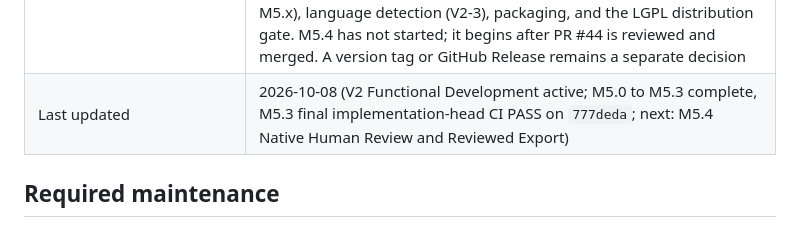
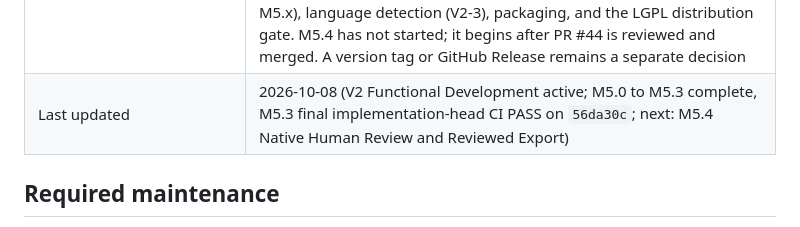
Before and after one commit to Peter-S-Shi/social-text-intelligence, a Markdown page: PROJECT_STATUS.md, the part around one of its changes. GitHub-like rendering.

```diff
--- a/PROJECT_STATUS.md
+++ b/PROJECT_STATUS.md
@@ -92,7 +92,7 @@ principles.
 | V2 disposition of former V1-deferred items | Authoritative: section 11 of the [V2 discovery record](docs/V2_PRODUCT_DISCOVERY.md) and the [Roadmap](ROADMAP.md). **Committed V2 scope:** persistent local projects, with the storage direction decided at the Architecture Gate (one SQLite file per project); the durable repository layer is implemented by M4 — V2 Persistent Project Foundation (complete on `main`), and exposing persistent projects through a desktop UI belongs to later milestones. **Conditional:** French, only after a future licence-and-evaluation spike. **Evidence-gated, not committed:** themes, transcript/long-form analysis, local LLM provider. **Rejected for V2:** platform connectors, accounts, and cloud services |
 | V1 RC validation (historical) | RC candidate SHA `427984a5d39b7e20eafc53e588aa5a53b6bd320d`: reused independent post-merge `main` CI PASS on Python 3.11/3.12/3.13 (PR #31) plus reused Manual Acceptance evidence from `71fa608...` (governance-only diff verified), plus freshly generated packaging/install/startup evidence for this RC Gate (wheel build, clean core install, clean web-extra install/startup, missing-extras behavior, model-pin/license/hygiene reconciliation). All ten Batch A1–A10 behavioral/reviewed heads passed their own targeted and full regression, formal review, and remote CI in turn (see PR #18–#28) |
 | Next required action | **M5.4 — Native Human Review and Reviewed Export**, scoped as an ordinary engineering continuation: in the desktop, review an analysed project row by row with the approved AI-versus-human separation (the AI record stays immutable, human judgments are separate), save judgments durably through the existing review use cases and repository, show review progress and agreement, and export the reviewed CSV with the existing spreadsheet-safe export rules. Not included in M5.4: insights, notes, and representative cases (a later M5.x), language detection (V2-3), packaging, and the LGPL distribution gate. M5.4 has not started; it begins after PR #44 is reviewed and merged. A version tag or GitHub Release remains a separate decision |
-| Last updated | 2026-10-08 (V2 Functional Development active; M5.0 to M5.3 complete, M5.3 final implementation-head CI PASS on `777deda`; next: M5.4 Native Human Review and Reviewed Export) |
+| Last updated | 2026-10-08 (V2 Functional Development active; M5.0 to M5.3 complete, M5.3 final implementation-head CI PASS on `56da30c`; next: M5.4 Native Human Review and Reviewed Export) |
 
 ## Required maintenance
 
```
Also changed, not shown: other parts of PROJECT_STATUS.md (+2 -2 lines), DEVLOG.md (+8 -2 lines).
